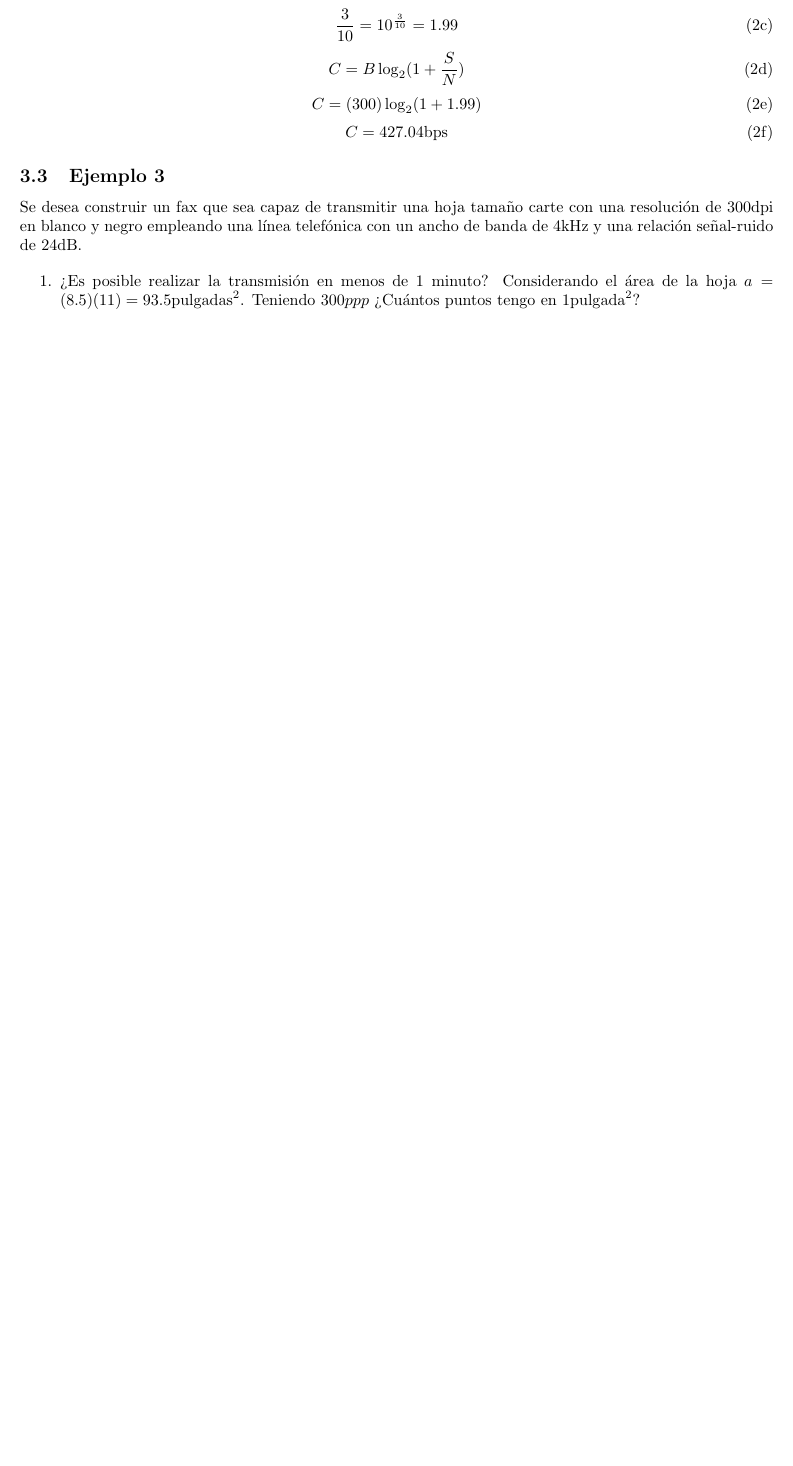
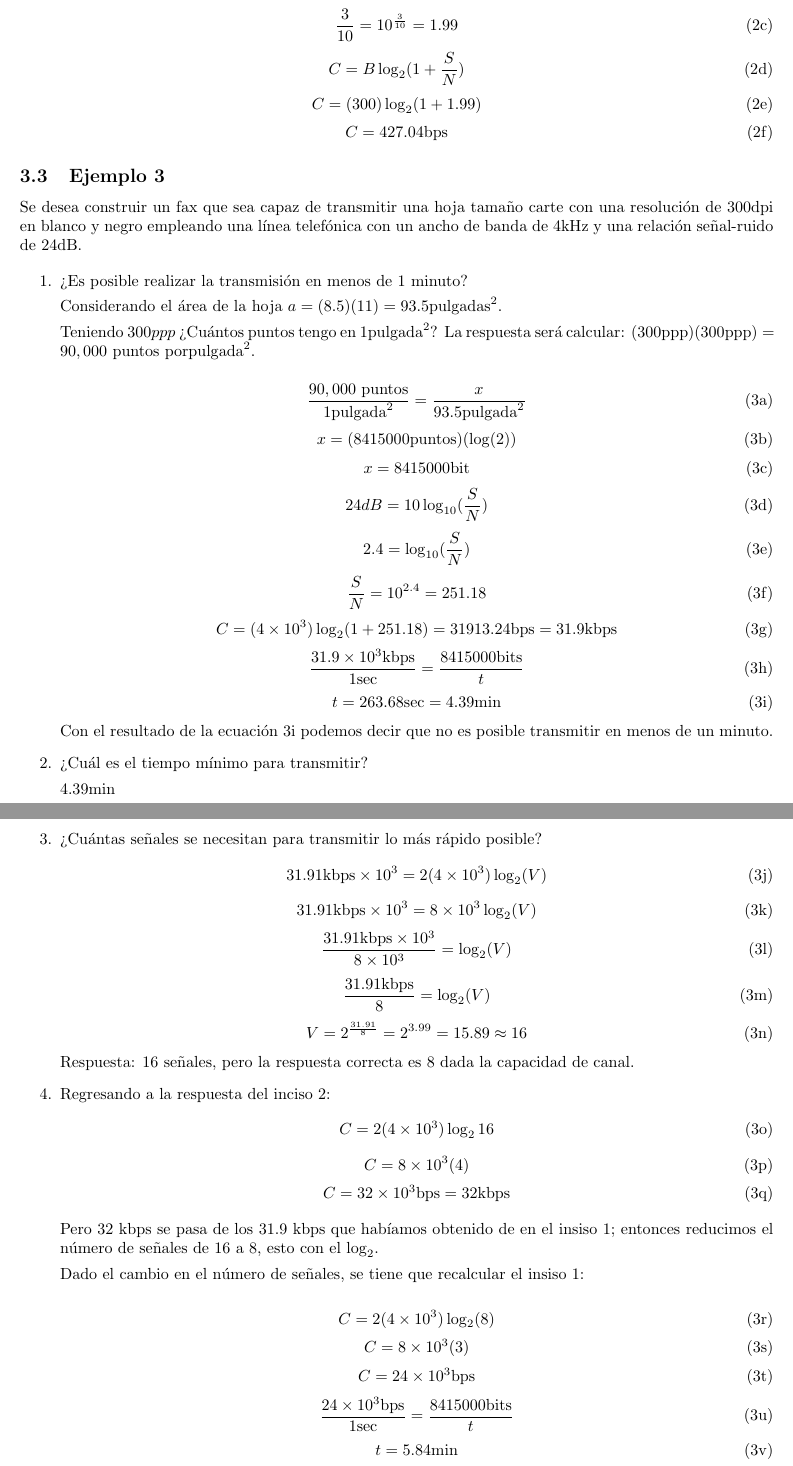
Before and after one commit to humbertowoody/escom-redes, a LaTeX document (Apuntes/Segundo Parcial/Capacidad de Canal.tex): part of page 2 of 2 before the commit and two parts of pages 2 and 3 of 3 after it, the two joined at a grey line, cut so that both start at the same text, the shorter picture padded with empty space. Compiled offline with pdfLaTeX.

Commit message:
Finalizar apunte de capacidad de canal en latex

```diff
--- a/Apuntes/Segundo Parcial/Capacidad de Canal.tex
+++ b/Apuntes/Segundo Parcial/Capacidad de Canal.tex
@@ -82,7 +82,100 @@ Para operar a 9600 bps se usa un sistema de señalización digital.
 Se desea construir un fax que sea capaz de transmitir una hoja tamaño carte con una resolución de 300\si{dpi} en blanco y negro empleando una línea telefónica con un ancho de banda de 4\si{\kilo\hertz} y una relación señal-ruido de 24\si{dB}.
 
 \begin{enumerate}
-  \item ¿Es posible realizar la transmisión en menos de 1 minuto? Considerando el área de la hoja $a = (8.5)(11) = 93.5 \si{pulgadas^{2}}$. Teniendo $300ppp$ ¿Cuántos puntos tengo en $1\si{pulgada^{2}}$?
+  \begin{subequations}
+    \item ¿Es posible realizar la transmisión en menos de 1 minuto?
+
+    Considerando el área de la hoja $a = (8.5)(11) = 93.5 \si{pulgadas^{2}}$.
+
+    Teniendo $300ppp$ ¿Cuántos puntos tengo en $1\si{pulgada^{2}}$? La respuesta será calcular: $(300\si{ppp})(300\si{ppp}) = 90,000 \text{ puntos por}\si{pulgada^{2}}$.
+
+    \begin{equation}
+      \frac{90,000\text{ puntos}}{1\si{pulgada^{2}}}
+      =
+      \frac{x}{93.5\si{pulgada^{2}}}
+    \end{equation}
+    \begin{equation}
+      x = (8415000\si{puntos})(\log(2))
+    \end{equation}
+    \begin{equation}
+      x = 8415000\si{bit}
+    \end{equation}
+    \begin{equation}
+      24dB = 10\log_{10}(\frac{S}{N})
+    \end{equation}
+    \begin{equation}
+      2.4 = \log_{10}(\frac{S}{N})
+    \end{equation}
+    \begin{equation}
+      \frac{S}{N} = 10^{2.4} = 251.18
+    \end{equation}
+    \begin{equation}
+      C = (4\times10^{3})\log_{2}(1+251.18) = 31913.24\si{bps} = 31.9\si{kbps}
+    \end{equation}
+    \begin{equation}
+      \frac{31.9 \times 10^{3}\si{kbps}}{1\si{\sec}} = \frac{8415000\si{bits}}{t}
+    \end{equation}
+    \begin{equation}
+      t = 263.68\si{\sec} = 4.39\si{\min}
+    \end{equation}
+    Con el resultado de la ecuación 3i podemos decir que no es posible transmitir en menos de un minuto.
+
+    \item ¿Cuál es el tiempo mínimo para transmitir?
+
+    $4.39\si{\min}$
+
+    \item ¿Cuántas señales se necesitan para transmitir lo más rápido posible?
+    \begin{equation}
+      31.91\si{kbps}\times10^{3} = 2(4\times10^{3})\log_{2}(V)
+    \end{equation}
+    \begin{equation}
+      31.91\si{kbps}\times10^{3} = 8\times10^{3}\log_{2}(V)
+    \end{equation}
+    \begin{equation}
+      \frac{31.91\si{kbps}\times10^{3}}{8\times10^{3}} = \log_{2}(V)
+    \end{equation}
+    \begin{equation}
+      \frac{31.91\si{kbps}}{8} = \log_{2}(V)
+    \end{equation}
+    \begin{equation}
+      V = 2^{\frac{31.91}{8}} = 2^{3.99} = 15.89 \approx 16
+    \end{equation}
+    Respuesta: 16 señales, pero la respuesta correcta es 8 dada la capacidad de canal.
+
+    \item Regresando a la respuesta del inciso 2:
+    \begin{equation}
+      C = 2(4\times10^{3})\log_{2}16
+    \end{equation}
+    \begin{equation}
+      C = 8 \times 10^{3} (4)
+    \end{equation}
+    \begin{equation}
+      C = 32 \times 10^{3}\si{bps} = 32\si{kbps}
+    \end{equation}
+
+    Pero 32 kbps se pasa de los 31.9 kbps que habíamos obtenido de en el insiso 1; entonces reducimos el número de señales de 16 a 8, esto con el $\log_{2}$.
+
+    Dado el cambio en el número de señales, se tiene que recalcular el insiso 1:
+
+    \begin{equation}
+      C = 2(4\times10^{3})\log_{2}(8)
+    \end{equation}
+    \begin{equation}
+      C = 8\times10^{3}(3)
+    \end{equation}
+    \begin{equation}
+      C = 24\times10^{3}\si{bps}
+    \end{equation}
+    \begin{equation}
+      \frac{24\times10^{3}\si{bps}}{1\si{\sec}}
+      =
+      \frac{8415000\si{bits}}{t}
+    \end{equation}
+    \begin{equation}
+      t = 5.84\si{\min}
+    \end{equation}
+  \end{subequations}
+
 \end{enumerate}
 
 \end{document}
```
Also changed, not shown: Apuntes/Segundo Parcial/Capacidad de Canal.pdf.
